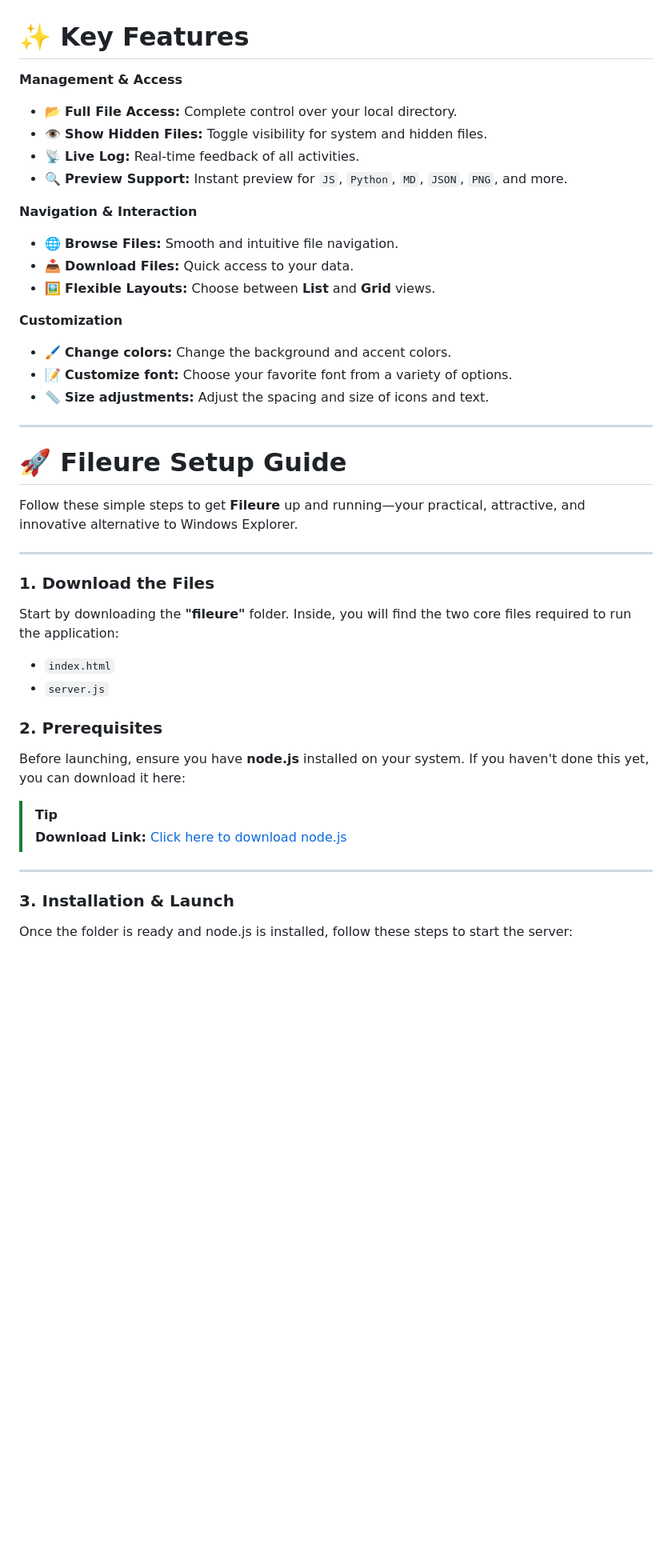
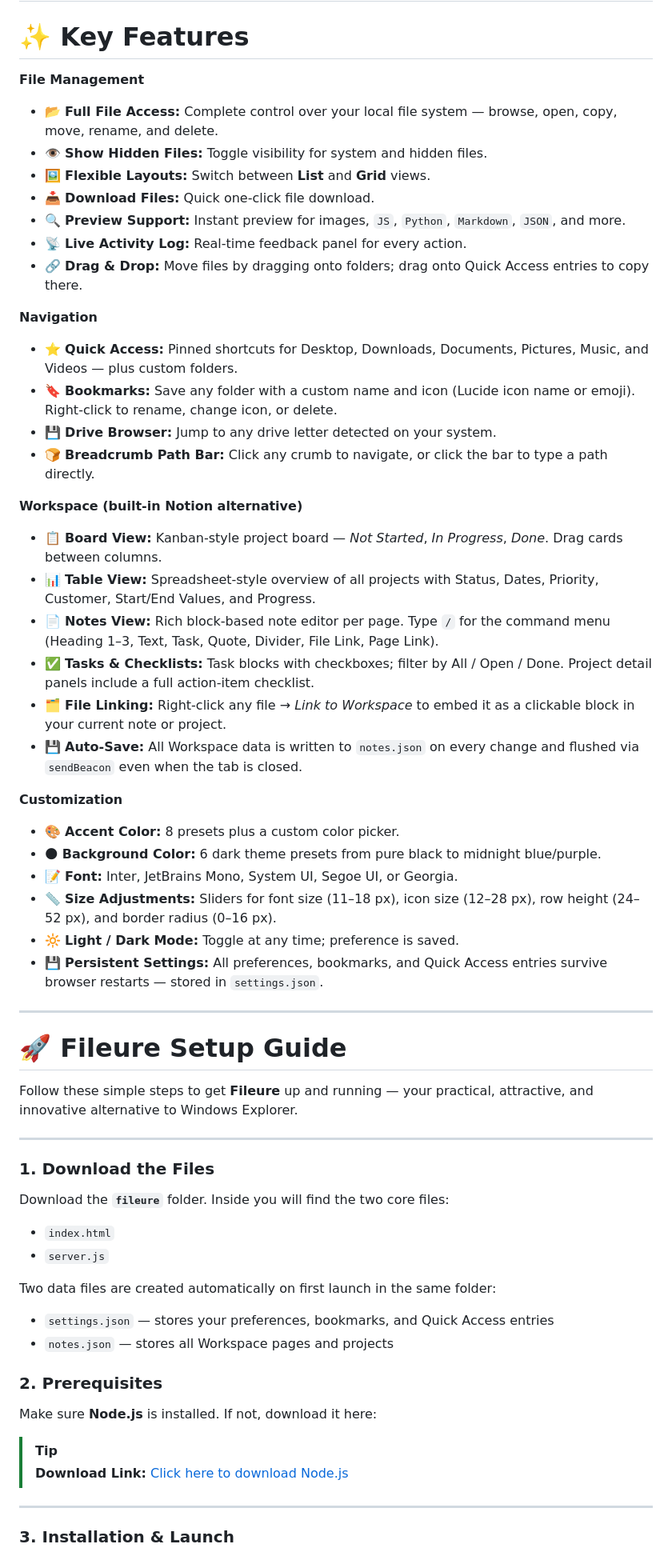
Before and after one commit to Maulwurf-1425/Fileure, a Markdown page: README.md, the part around one of its changes. Shown at 80% size. Drawn GitHub-style; blank space fills up the shorter version.

```diff
--- a/README.md
+++ b/README.md
@@ -1,42 +3,60 @@
 # ✨ Key Features
 
-**Management & Access**
-* 📂 **Full File Access:** Complete control over your local directory.
+**File Management**
+* 📂 **Full File Access:** Complete control over your local file system — browse, open, copy, move, rename, and delete.
 * 👁️ **Show Hidden Files:** Toggle visibility for system and hidden files.
-* 📡 **Live Log:** Real-time feedback of all activities.
-* 🔍 **Preview Support:** Instant preview for `JS`, `Python`, `MD`, `JSON`, `PNG`, and more.
+* 🖼️ **Flexible Layouts:** Switch between **List** and **Grid** views.
+* 📥 **Download Files:** Quick one-click file download.
+* 🔍 **Preview Support:** Instant preview for images, `JS`, `Python`, `Markdown`, `JSON`, and more.
+* 📡 **Live Activity Log:** Real-time feedback panel for every action.
+* 🔗 **Drag & Drop:** Move files by dragging onto folders; drag onto Quick Access entries to copy there.
 
-**Navigation & Interaction**
-* 🌐 **Browse Files:** Smooth and intuitive file navigation.
-* 📥 **Download Files:** Quick access to your data.
-* 🖼️ **Flexible Layouts:** Choose between **List** and **Grid** views.
+**Navigation**
+* ⭐ **Quick Access:** Pinned shortcuts for Desktop, Downloads, Documents, Pictures, Music, and Videos — plus custom folders.
+* 🔖 **Bookmarks:** Save any folder with a custom name and icon (Lucide icon name or emoji). Right-click to rename, change icon, or delete.
+* 💾 **Drive Browser:** Jump to any drive letter detected on your system.
+* 🍞 **Breadcrumb Path Bar:** Click any crumb to navigate, or click the bar to type a path directly.
+
+**Workspace (built-in Notion alternative)**
+* 📋 **Board View:** Kanban-style project board — *Not Started*, *In Progress*, *Done*. Drag cards between columns.
+* 📊 **Table View:** Spreadsheet-style overview of all projects with Status, Dates, Priority, Customer, Start/End Values, and Progress.
+* 📄 **Notes View:** Rich block-based note editor per page. Type `/` for the command menu (Heading 1–3, Text, Task, Quote, Divider, File Link, Page Link).
+* ✅ **Tasks & Checklists:** Task blocks with checkboxes; filter by All / Open / Done. Project detail panels include a full action-item checklist.
+* 🗂️ **File Linking:** Right-click any file → *Link to Workspace* to embed it as a clickable block in your current note or project.
+* 💾 **Auto-Save:** All Workspace data is written to `notes.json` on every change and flushed via `sendBeacon` even when the tab is closed.
 
 **Customization**
-* 🖌️ **Change colors:** Change the background and accent colors.
-* 📝 **Customize font:** Choose your favorite font from a variety of options.
-* 📏 **Size adjustments:** Adjust the spacing and size of icons and text.
+* 🎨 **Accent Color:** 8 presets plus a custom color picker.
+* 🌑 **Background Color:** 6 dark theme presets from pure black to midnight blue/purple.
+* 📝 **Font:** Inter, JetBrains Mono, System UI, Segoe UI, or Georgia.
+* 📏 **Size Adjustments:** Sliders for font size (11–18 px), icon size (12–28 px), row height (24–52 px), and border radius (0–16 px).
+* 🔆 **Light / Dark Mode:** Toggle at any time; preference is saved.
+* 💾 **Persistent Settings:** All preferences, bookmarks, and Quick Access entries survive browser restarts — stored in `settings.json`.
 
 ---
 
 # 🚀 Fileure Setup Guide
 
-Follow these simple steps to get **Fileure** up and running—your practical, attractive, and innovative alternative to Windows Explorer.
+Follow these simple steps to get **Fileure** up and running — your practical, attractive, and innovative alternative to Windows Explorer.
 
 ---
 
 ### 1. Download the Files
-Start by downloading the **"fileure"** folder. Inside, you will find the two core files required to run the application:
+Download the **`fileure`** folder. Inside you will find the two core files:
 * `index.html`
 * `server.js`
 
+Two data files are created automatically on first launch in the same folder:
+* `settings.json` — stores your preferences, bookmarks, and Quick Access entries
+* `notes.json` — stores all Workspace pages and projects
+
 ### 2. Prerequisites
-Before launching, ensure you have **node.js** installed on your system. If you haven't done this yet, you can download it here:
+Make sure **Node.js** is installed. If not, download it here:
 
 > [!TIP]
-> **Download Link:** [Click here to download node.js](https://nodejs.org/en/download)
+> **Download Link:** [Click here to download Node.js](https://nodejs.org/en/download)
 
 ---
 
 ### 3. Installation & Launch
-Once the folder is ready and node.js is installed, follow these steps to start the server:
 
```
Also changed, not shown: other parts of README.md (+64 -19 lines).
